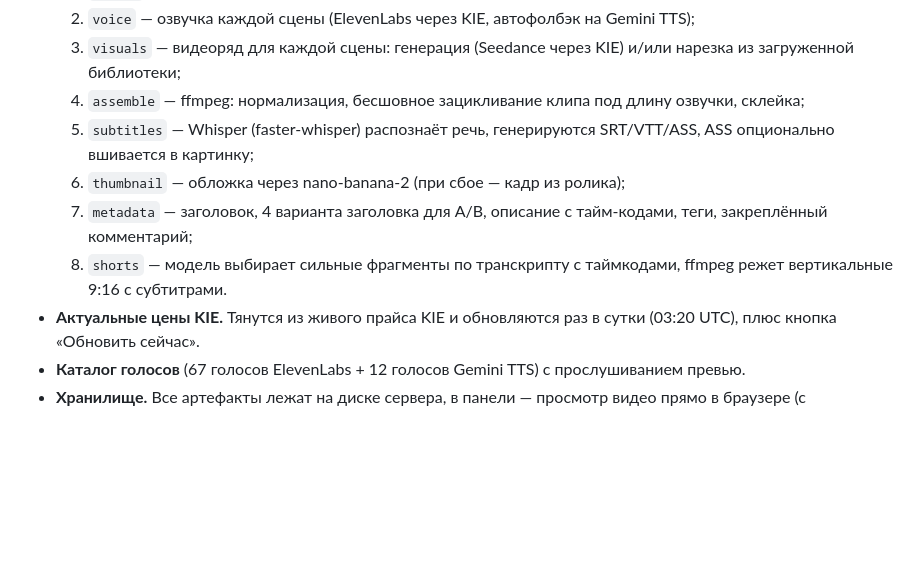
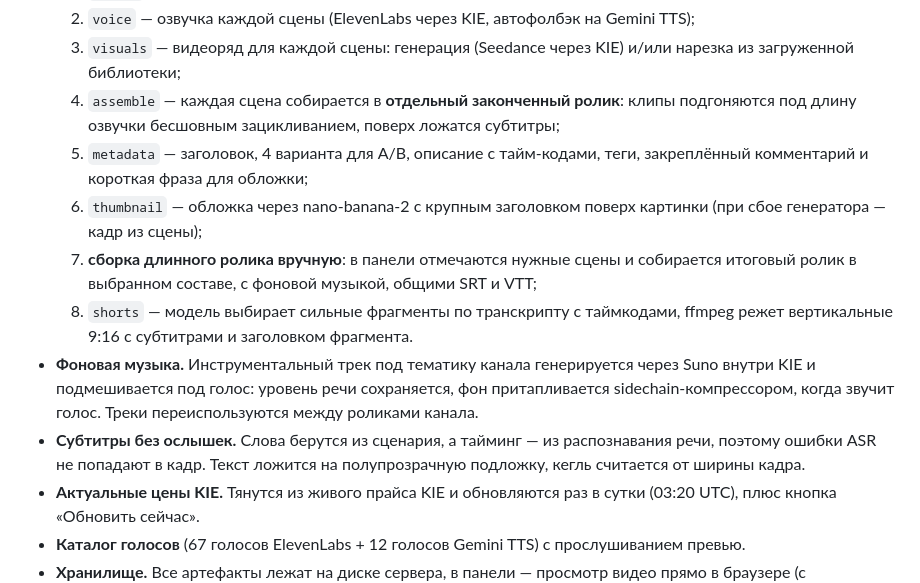
Before and after one commit to Aklex1/grandauto, a Markdown page: README.md, the part around the change. Rendered like a GitHub page; blank space fills up the shorter version.

Commit message:
Документация под посценную сборку, музыку и субтитры по сценарию
Co-Authored-By: Claude Opus 5 <noreply@anthropic.com>
Claude-Session: https://claude.ai/code/session_01PVVQUDCF8HkFqq2mWcu2bT

```diff
--- a/README.md
+++ b/README.md
@@ -22,14 +22,22 @@
   2. `voice` — озвучка каждой сцены (ElevenLabs через KIE, автофолбэк на Gemini TTS);
   3. `visuals` — видеоряд для каждой сцены: генерация (Seedance через KIE) и/или нарезка
      из загруженной библиотеки;
-  4. `assemble` — ffmpeg: нормализация, бесшовное зацикливание клипа под длину озвучки, склейка;
-  5. `subtitles` — Whisper (faster-whisper) распознаёт речь, генерируются SRT/VTT/ASS,
-     ASS опционально вшивается в картинку;
-  6. `thumbnail` — обложка через nano-banana-2 (при сбое — кадр из ролика);
-  7. `metadata` — заголовок, 4 варианта заголовка для A/B, описание с тайм-кодами, теги,
-     закреплённый комментарий;
+  4. `assemble` — каждая сцена собирается в **отдельный законченный ролик**: клипы
+     подгоняются под длину озвучки бесшовным зацикливанием, поверх ложатся субтитры;
+  5. `metadata` — заголовок, 4 варианта для A/B, описание с тайм-кодами, теги,
+     закреплённый комментарий и короткая фраза для обложки;
+  6. `thumbnail` — обложка через nano-banana-2 с крупным заголовком поверх картинки
+     (при сбое генератора — кадр из сцены);
+  7. **сборка длинного ролика вручную**: в панели отмечаются нужные сцены и собирается
+     итоговый ролик в выбранном составе, с фоновой музыкой, общими SRT и VTT;
   8. `shorts` — модель выбирает сильные фрагменты по транскрипту с таймкодами, ffmpeg режет
-     вертикальные 9:16 с субтитрами.
+     вертикальные 9:16 с субтитрами и заголовком фрагмента.
+- **Фоновая музыка.** Инструментальный трек под тематику канала генерируется через Suno
+  внутри KIE и подмешивается под голос: уровень речи сохраняется, фон притапливается
+  sidechain-компрессором, когда звучит голос. Треки переиспользуются между роликами канала.
+- **Субтитры без ослышек.** Слова берутся из сценария, а тайминг — из распознавания речи,
+  поэтому ошибки ASR не попадают в кадр. Текст ложится на полупрозрачную подложку,
+  кегль считается от ширины кадра.
 - **Актуальные цены KIE.** Тянутся из живого прайса KIE и обновляются раз в сутки (03:20 UTC),
   плюс кнопка «Обновить сейчас».
 - **Каталог голосов** (67 голосов ElevenLabs + 12 голосов Gemini TTS) с прослушиванием превью.
```
Also changed, not shown: docs/ARCHITECTURE.md (+7 -5 lines).
